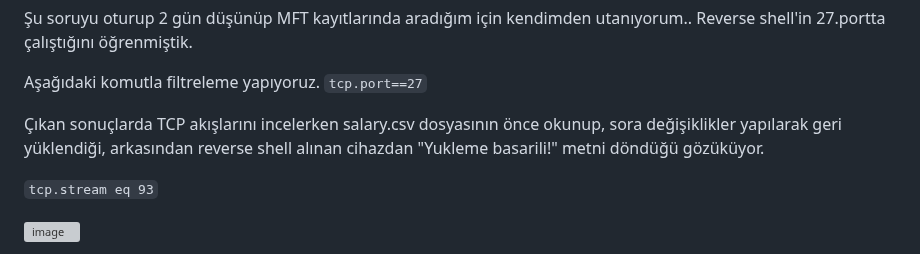
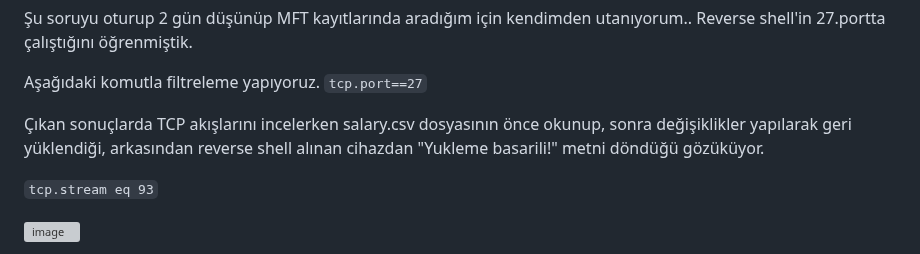
Before and after one commit to jackalkarlos/CTF-Writeups-and-Scripts, a Markdown page: ADEO DFIR ChupaCubra/README.md, the part around the change. Drawn GitHub-style; grey boxes are pictures that could not be loaded.

````diff
--- a/ADEO DFIR ChupaCubra/README.md
+++ b/ADEO DFIR ChupaCubra/README.md
@@ -820,7 +820,7 @@
 Aşağıdaki komutla filtreleme yapıyoruz.
 ```tcp.port==27```
 
-Çıkan sonuçlarda TCP akışlarını incelerken salary.csv dosyasının önce okunup, sora değişiklikler yapılarak geri yüklendiği, arkasından reverse shell alınan cihazdan "Yukleme basarili!" metni döndüğü gözüküyor.
+Çıkan sonuçlarda TCP akışlarını incelerken salary.csv dosyasının önce okunup, sonra değişiklikler yapılarak geri yüklendiği, arkasından reverse shell alınan cihazdan "Yukleme basarili!" metni döndüğü gözüküyor.
 
 ```tcp.stream eq 93```
 
````
